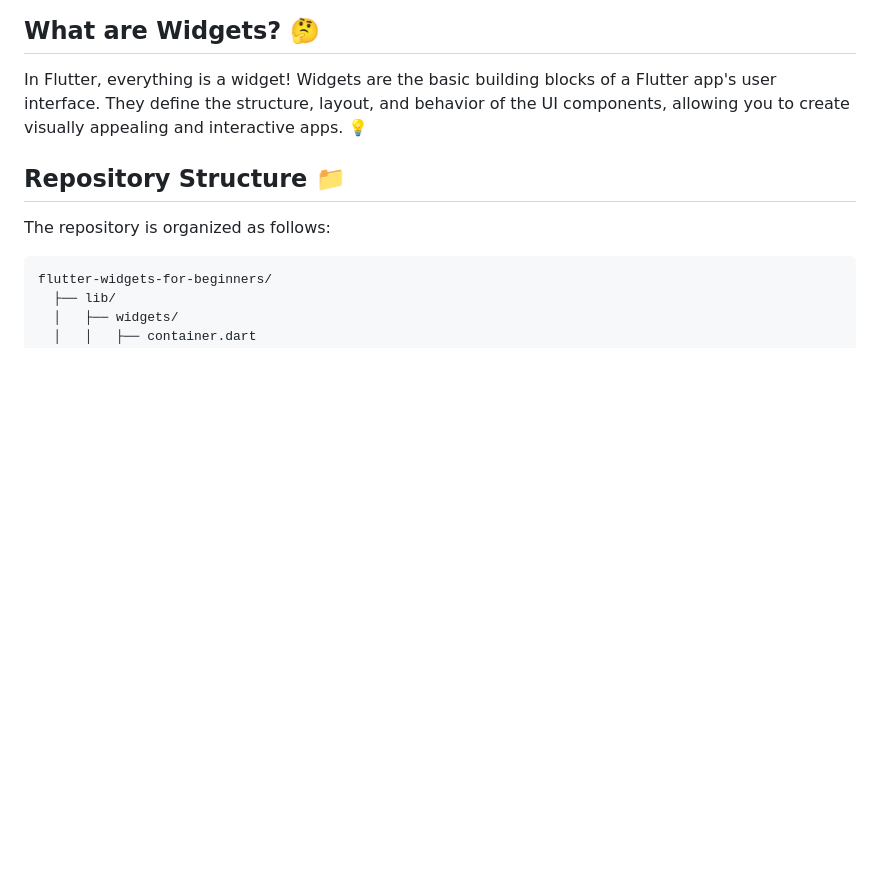
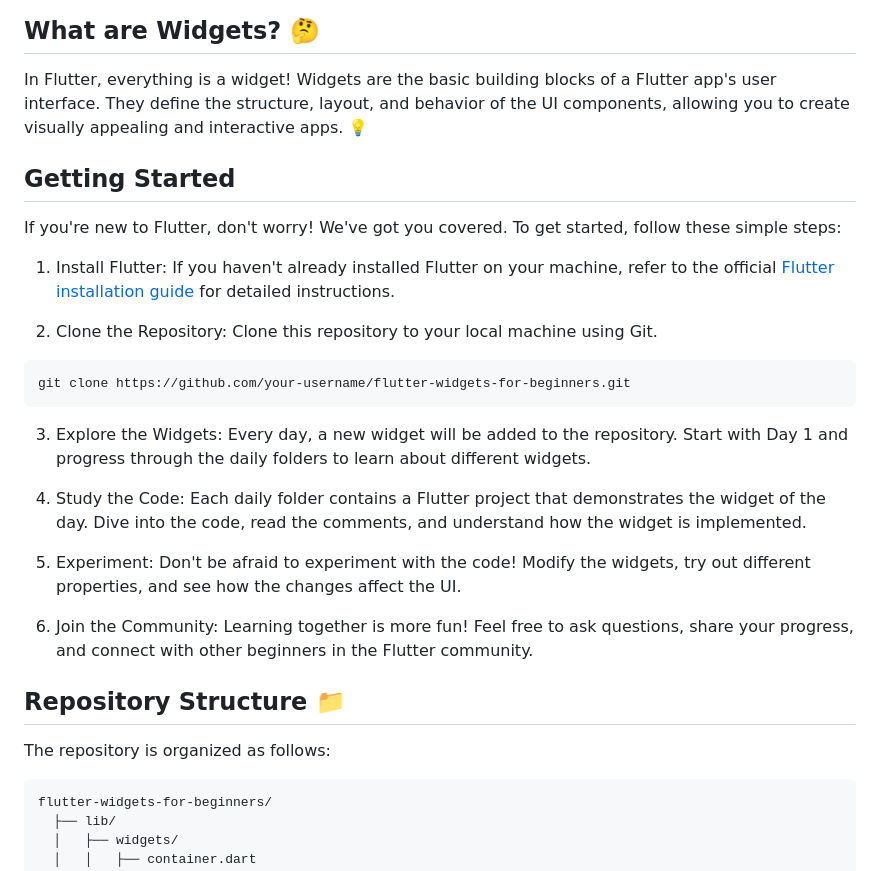
Before and after one commit to sharjeelmazhar/flutter-widgets, a Markdown page: README.md, the part around the change. GitHub-like rendering; blank space fills up the shorter version.

````diff
--- a/README.md
+++ b/README.md
@@ -5,6 +5,26 @@ Welcome to Flutter Widgets for Beginners, a one-stop resource for new Flutter de
 ## What are Widgets? 🤔
 
 In Flutter, everything is a widget! Widgets are the basic building blocks of a Flutter app's user interface. They define the structure, layout, and behavior of the UI components, allowing you to create visually appealing and interactive apps. 💡
+
+## Getting Started
+
+If you're new to Flutter, don't worry! We've got you covered. To get started, follow these simple steps:
+
+1. Install Flutter: If you haven't already installed Flutter on your machine, refer to the official [Flutter installation guide](https://flutter.dev/docs/get-started/install) for detailed instructions.
+
+2. Clone the Repository: Clone this repository to your local machine using Git.
+
+```
+git clone https://github.com/your-username/flutter-widgets-for-beginners.git
+```
+
+3. Explore the Widgets: Every day, a new widget will be added to the repository. Start with Day 1 and progress through the daily folders to learn about different widgets.
+
+4. Study the Code: Each daily folder contains a Flutter project that demonstrates the widget of the day. Dive into the code, read the comments, and understand how the widget is implemented.
+
+5. Experiment: Don't be afraid to experiment with the code! Modify the widgets, try out different properties, and see how the changes affect the UI.
+
+6. Join the Community: Learning together is more fun! Feel free to ask questions, share your progress, and connect with other beginners in the Flutter community.
 
 ## Repository Structure 📁
 
````
